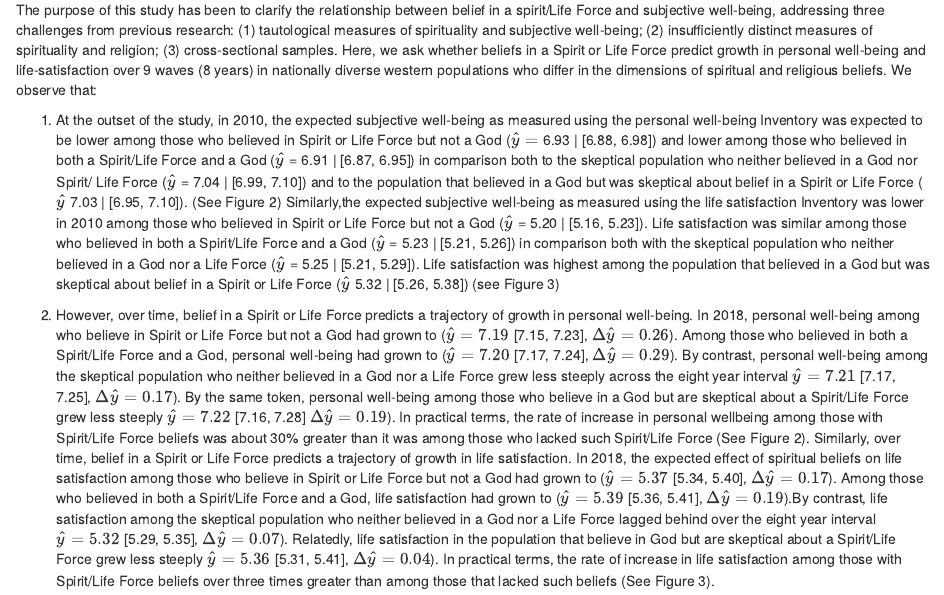
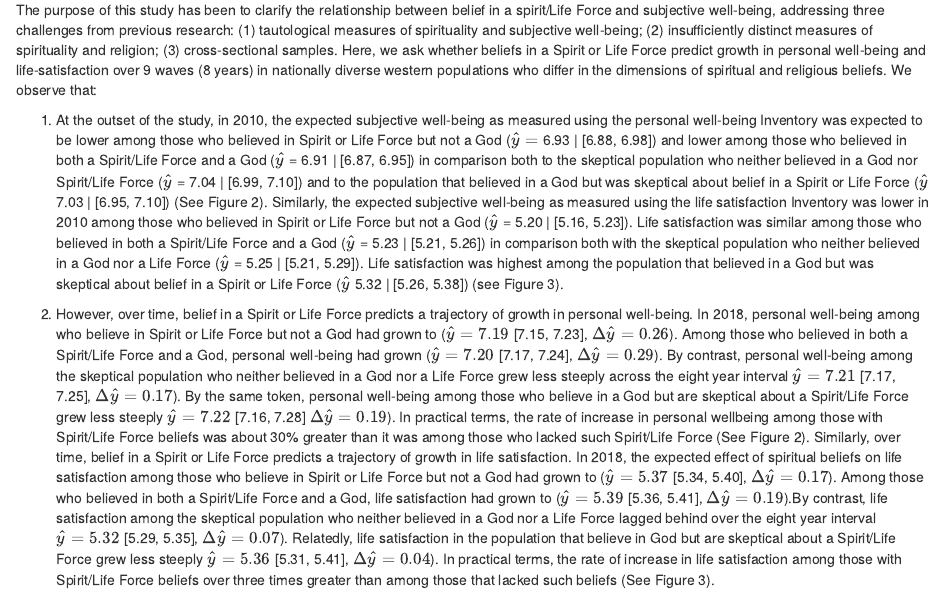
Before and after one commit to go-bayes/nzavs_spiritbeliefWellbeing, an R Markdown document (Manuscript_Bayesian.Rmd): the page in a window 1100 px wide, from 6830 px down. Rendered offline with R 4.5, knitr and Pandoc, with nearby package versions.

Commit message:
Updates from Overleaf

```diff
--- a/Manuscript_Bayesian.Rmd
+++ b/Manuscript_Bayesian.Rmd
@@ -304,9 +304,9 @@ knitr::include_graphics("/Users/jbul176/The\ Virtues\ Project\ Dropbox/Joseph\ B
 
 The purpose of this study has been to clarify the relationship between belief in a spirit/Life Force and subjective well-being, addressing three challenges from previous research: (1) tautological measures of spirituality and subjective well-being; (2) insufficiently distinct measures of spirituality and religion; (3) cross-sectional samples. Here, we ask whether beliefs in a Spirit or Life Force predict growth in personal well-being and life-satisfaction over 9 waves (8 years) in nationally diverse western populations who differ in the dimensions of spiritual and religious beliefs. We observe that:
 
-1. At the outset of the study, in 2010, the expected subjective well-being as measured using the personal well-being Inventory was expected to be lower among those who believed in Spirit or Life Force but not a God ($\hat{y} =$  6.93 | [6.88, 6.98]) and lower among those who believed in both a Spirit/Life Force and a God ($\hat{y}$ = 6.91 | [6.87, 6.95]) in comparison both to the skeptical population who neither believed in a God nor Spirit/ Life Force ($\hat{y}$ = 7.04 | [6.99, 7.10]) and to the population that believed in a God but was skeptical about belief in a Spirit or Life Force ($\hat{y}$ 7.03 | [6.95, 7.10]). (See Figure 2)  Similarly,the expected subjective well-being as measured using the life satisfaction Inventory was lower in 2010 among those who believed in Spirit or Life Force but not a God ($\hat{y}$ =   5.20 | [5.16, 5.23]). Life satisfaction was similar among those who believed in both a Spirit/Life Force and a God  ($\hat{y}$ =   5.23 | [5.21, 5.26]) in comparison both with the skeptical population who neither believed in a God nor a Life Force ($\hat{y}$ = 5.25 | [5.21, 5.29]). Life satisfaction was highest among the population that believed in a God but was skeptical about belief in a Spirit or Life Force ($\hat{y}$ 5.32 | [5.26, 5.38]) (see Figure 3)
+1. At the outset of the study, in 2010, the expected subjective well-being as measured using the personal well-being Inventory was expected to be lower among those who believed in Spirit or Life Force but not a God ($\hat{y} =$  6.93 | [6.88, 6.98]) and lower among those who believed in both a Spirit/Life Force and a God ($\hat{y}$ = 6.91 | [6.87, 6.95]) in comparison both to the skeptical population who neither believed in a God nor Spirit/Life Force ($\hat{y}$ = 7.04 | [6.99, 7.10]) and to the population that believed in a God but was skeptical about belief in a Spirit or Life Force ($\hat{y}$ 7.03 | [6.95, 7.10]) (See Figure 2). Similarly, the expected subjective well-being as measured using the life satisfaction Inventory was lower in 2010 among those who believed in Spirit or Life Force but not a God ($\hat{y}$ =   5.20 | [5.16, 5.23]). Life satisfaction was similar among those who believed in both a Spirit/Life Force and a God ($\hat{y}$ =   5.23 | [5.21, 5.26]) in comparison both with the skeptical population who neither believed in a God nor a Life Force ($\hat{y}$ = 5.25 | [5.21, 5.29]). Life satisfaction was highest among the population that believed in a God but was skeptical about belief in a Spirit or Life Force ($\hat{y}$ 5.32 | [5.26, 5.38]) (see Figure 3).
 
-2. However, over time, belief in a Spirit or Life Force predicts a trajectory of growth in personal well-being. In 2018, personal well-being among who believe in Spirit or Life Force but not a God had grown to ($\hat{y} =   7.19$ [7.15, 7.23], $\Delta \hat{y} = 0.26$). Among those who believed in both a Spirit/Life Force and a God, personal well-being had grown to ($\hat{y} = 7.20$ [7.17, 7.24], $\Delta \hat{y} = 0.29$). By contrast, personal well-being among the skeptical population who neither believed in a God nor a Life Force grew less steeply across the eight year interval $\hat{y} =  7.21$ [7.17, 7.25], $\Delta \hat{y} = 0.17$). By the same token, personal well-being among those who believe in a God but are skeptical about a Spirit/Life Force grew less steeply $\hat{y} =  7.22$ [7.16, 7.28] $\Delta \hat{y} = 0.19$). In practical terms, the rate of increase in personal wellbeing among those with Spirit/Life Force beliefs was about 30% greater than it was among those who lacked such Spirit/Life Force (See Figure 2).  Similarly, over time, belief in a Spirit or Life Force predicts a trajectory of growth in life satisfaction.  In 2018, the expected effect of spiritual beliefs on life satisfaction among those who believe in Spirit or Life Force but not a God had grown to ($\hat{y} =  5.37$ [5.34, 5.40], $\Delta \hat{y} = 0.17$). Among those who believed in both a Spirit/Life Force and a God, life satisfaction had grown to ($\hat{y} = 5.39$  [5.36, 5.41], $\Delta \hat{y} = 0.19$).By contrast, life satisfaction among the skeptical population who neither believed in a God nor a Life Force lagged behind over the eight year interval $\hat{y} =   5.32$ [5.29, 5.35], $\Delta \hat{y} = 0.07$). Relatedly, life satisfaction in the population that believe in God but are skeptical about a Spirit/Life Force grew less steeply $\hat{y} =  5.36$ [5.31, 5.41], $\Delta \hat{y} = 0.04$). In practical terms, the rate of increase in life satisfaction among those with Spirit/Life Force beliefs over three times greater than among those that lacked such beliefs (See Figure 3).
+2. However, over time, belief in a Spirit or Life Force predicts a trajectory of growth in personal well-being. In 2018, personal well-being among who believe in Spirit or Life Force but not a God had grown to ($\hat{y} =   7.19$ [7.15, 7.23], $\Delta \hat{y} = 0.26$). Among those who believed in both a Spirit/Life Force and a God, personal well-being had grown ($\hat{y} = 7.20$ [7.17, 7.24], $\Delta \hat{y} = 0.29$). By contrast, personal well-being among the skeptical population who neither believed in a God nor a Life Force grew less steeply across the eight year interval $\hat{y} =  7.21$ [7.17, 7.25], $\Delta \hat{y} = 0.17$). By the same token, personal well-being among those who believe in a God but are skeptical about a Spirit/Life Force grew less steeply $\hat{y} =  7.22$ [7.16, 7.28] $\Delta \hat{y} = 0.19$). In practical terms, the rate of increase in personal wellbeing among those with Spirit/Life Force beliefs was about 30% greater than it was among those who lacked such Spirit/Life Force (See Figure 2).  Similarly, over time, belief in a Spirit or Life Force predicts a trajectory of growth in life satisfaction.  In 2018, the expected effect of spiritual beliefs on life satisfaction among those who believe in Spirit or Life Force but not a God had grown to ($\hat{y} =  5.37$ [5.34, 5.40], $\Delta \hat{y} = 0.17$). Among those who believed in both a Spirit/Life Force and a God, life satisfaction had grown to ($\hat{y} = 5.39$  [5.36, 5.41], $\Delta \hat{y} = 0.19$).By contrast, life satisfaction among the skeptical population who neither believed in a God nor a Life Force lagged behind over the eight year interval $\hat{y} =   5.32$ [5.29, 5.35], $\Delta \hat{y} = 0.07$). Relatedly, life satisfaction in the population that believe in God but are skeptical about a Spirit/Life Force grew less steeply $\hat{y} =  5.36$ [5.31, 5.41], $\Delta \hat{y} = 0.04$). In practical terms, the rate of increase in life satisfaction among those with Spirit/Life Force beliefs over three times greater than among those that lacked such beliefs (See Figure 3).
 
 3. Inferred growth from spiritual beliefs is evident from 9 annual waves of data collection (8 years), and across a nationally diverse sample. On this basis of this longitudinal information accumulated across nationally, we are confident that growth in personal well-being and in life-satisfaction among those who believe in a Spirit and Life Force are evident. Such effects co-occur in people who lack a belief in a God as well as among people who believe in a God as well as a Spirit or Life Force.
 
```
Also changed, not shown: Manuscript.tex, Manuscript_Bayesian.tex, Manuscript_Bayesian.Rmd (2 more changed lines).
